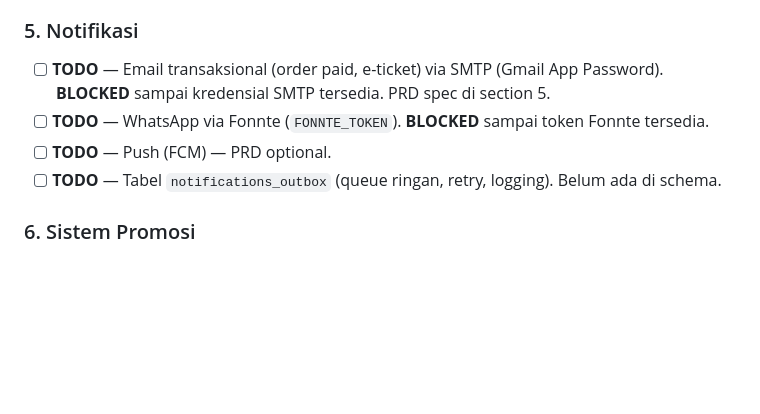
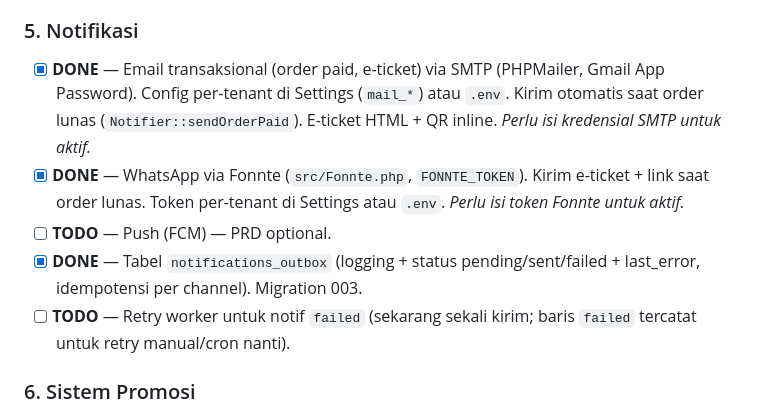
Before and after one commit to kurniaiqsan-creator/web, a Markdown page: docs/ROADMAP.md, the part around the change. Rendered like a GitHub page; blank space fills up the shorter version.

Commit message:
docs(roadmap): mark notifications (email/WA) + outbox done

```diff
--- a/docs/ROADMAP.md
+++ b/docs/ROADMAP.md
@@ -156,10 +156,11 @@ Stack saat ini: PHP 8.1 (no framework, custom MVC), MariaDB 10.6, CoreUI Bootstr
 
 ### 5. Notifikasi
 
-- [ ] **TODO** — Email transaksional (order paid, e-ticket) via SMTP (Gmail App Password). **BLOCKED** sampai kredensial SMTP tersedia. PRD spec di section 5.
-- [ ] **TODO** — WhatsApp via Fonnte (`FONNTE_TOKEN`). **BLOCKED** sampai token Fonnte tersedia.
+- [x] **DONE** — Email transaksional (order paid, e-ticket) via SMTP (PHPMailer, Gmail App Password). Config per-tenant di Settings (`mail_*`) atau `.env`. Kirim otomatis saat order lunas (`Notifier::sendOrderPaid`). E-ticket HTML + QR inline. *Perlu isi kredensial SMTP untuk aktif.*
+- [x] **DONE** — WhatsApp via Fonnte (`src/Fonnte.php`, `FONNTE_TOKEN`). Kirim e-ticket + link saat order lunas. Token per-tenant di Settings atau `.env`. *Perlu isi token Fonnte untuk aktif.*
 - [ ] **TODO** — Push (FCM) — PRD optional.
-- [ ] **TODO** — Tabel `notifications_outbox` (queue ringan, retry, logging). Belum ada di schema.
+- [x] **DONE** — Tabel `notifications_outbox` (logging + status pending/sent/failed + last_error, idempotensi per channel). Migration 003.
+- [ ] **TODO** — Retry worker untuk notif `failed` (sekarang sekali kirim; baris `failed` tercatat untuk retry manual/cron nanti).
 
 ### 6. Sistem Promosi
 
```
